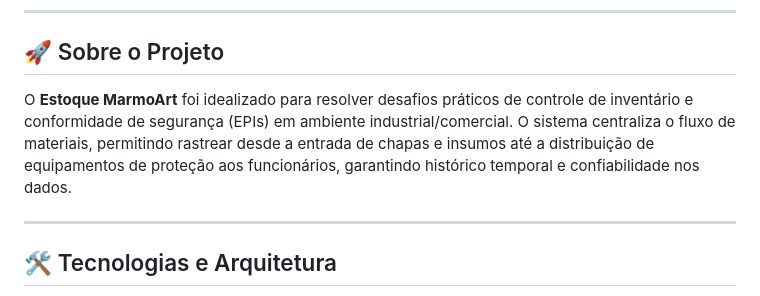
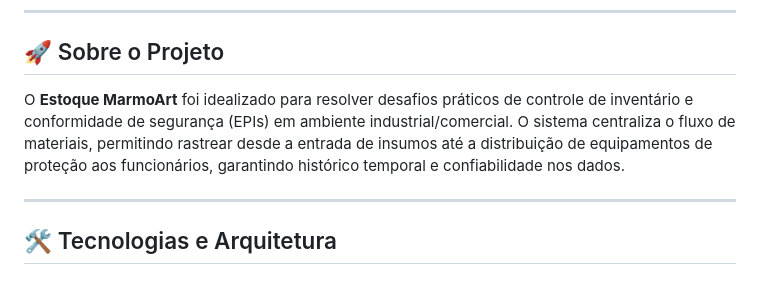
Before and after one commit to MurilloVeridiano/Estoque_MarmoArt, a Markdown page: README.md, the part around the change. Rendered like a GitHub page.

Commit message:
Update project description in README.md
Removed reference to 'chapas' in project description.

```diff
--- a/README.md
+++ b/README.md
@@ -14,7 +14,7 @@ API RESTful desenvolvida em **.NET 9** para gerenciamento inteligente de estoque
 
 ## 🚀 Sobre o Projeto
 
-O **Estoque MarmoArt** foi idealizado para resolver desafios práticos de controle de inventário e conformidade de segurança (EPIs) em ambiente industrial/comercial. O sistema centraliza o fluxo de materiais, permitindo rastrear desde a entrada de chapas e insumos até a distribuição de equipamentos de proteção aos funcionários, garantindo histórico temporal e confiabilidade nos dados.
+O **Estoque MarmoArt** foi idealizado para resolver desafios práticos de controle de inventário e conformidade de segurança (EPIs) em ambiente industrial/comercial. O sistema centraliza o fluxo de materiais, permitindo rastrear desde a entrada de insumos até a distribuição de equipamentos de proteção aos funcionários, garantindo histórico temporal e confiabilidade nos dados.
 
 ---
 
```
